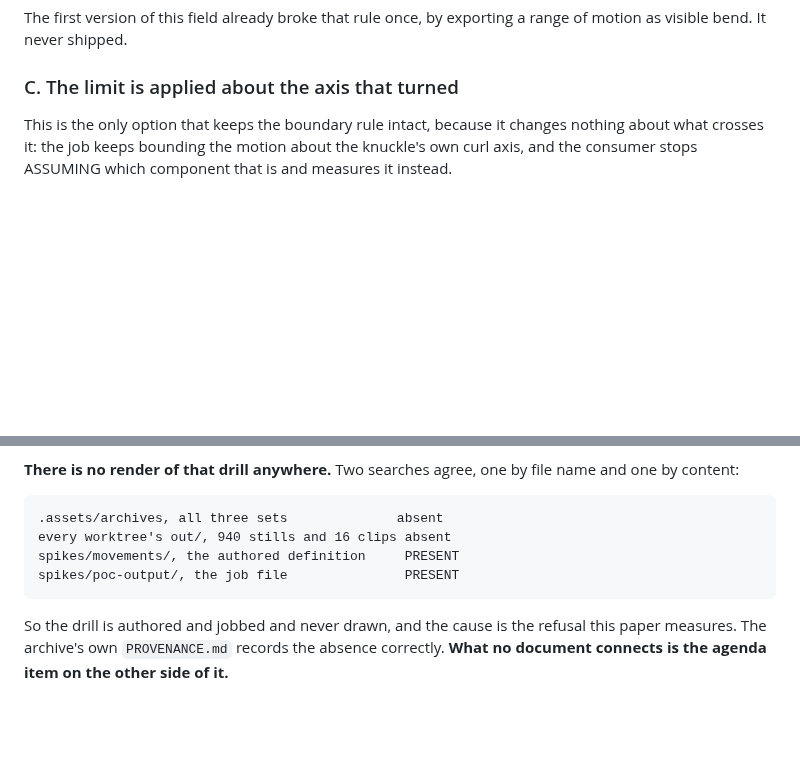
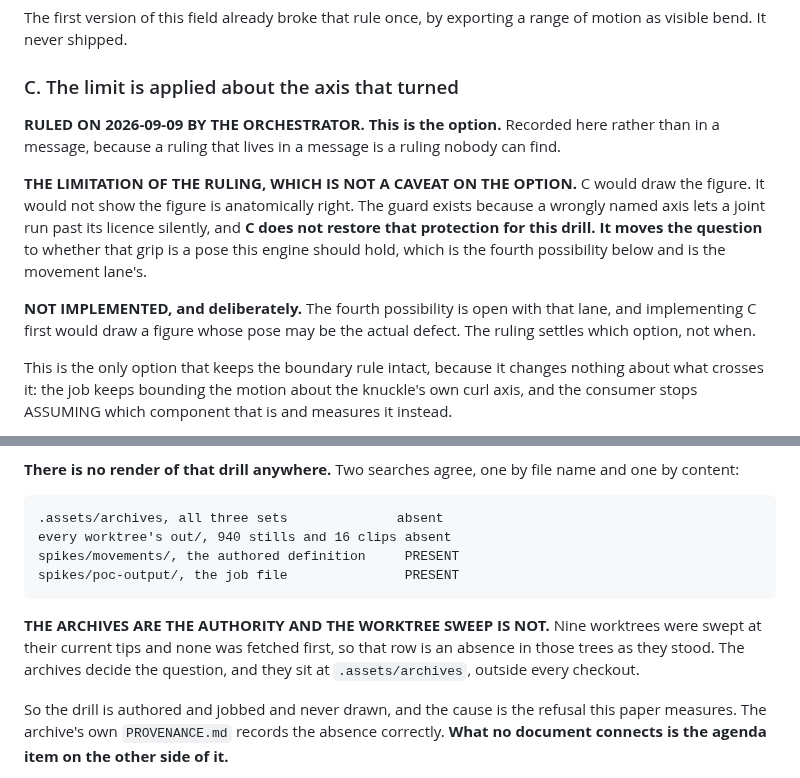
Before and after one commit to braven-pvm/braven-movement, a Markdown page: docs/FLEXION_AXIS_PAPER.md, 2 parts joined by grey strips. GitHub-like rendering; blank space fills up the shorter version.

```diff
--- a/docs/FLEXION_AXIS_PAPER.md
+++ b/docs/FLEXION_AXIS_PAPER.md
@@ -126,6 +126,21 @@ range of motion as visible bend. It never shipped.
 
 ### C. The limit is applied about the axis that turned
 
+**RULED ON 2026-09-09 BY THE ORCHESTRATOR. This is the option.** Recorded here
+rather than in a message, because a ruling that lives in a message is a ruling
+nobody can find.
+
+**THE LIMITATION OF THE RULING, WHICH IS NOT A CAVEAT ON THE OPTION.** C would
+draw the figure. It would not show the figure is anatomically right. The guard
+exists because a wrongly named axis lets a joint run past its licence silently,
+and **C does not restore that protection for this drill. It moves the question**
+to whether that grip is a pose this engine should hold, which is the fourth
+possibility below and is the movement lane's.
+
+**NOT IMPLEMENTED, and deliberately.** The fourth possibility is open with that
+lane, and implementing C first would draw a figure whose pose may be the actual
+defect. The ruling settles which option, not when.
+
 This is the only option that keeps the boundary rule intact, because it changes
 nothing about what crosses it: the job keeps bounding the motion about the
 knuckle's own curl axis, and the consumer stops ASSUMING which component that is
@@ -168,6 +183,11 @@ name and one by content:
     spikes/movements/, the authored definition     PRESENT
     spikes/poc-output/, the job file               PRESENT
 
+**THE ARCHIVES ARE THE AUTHORITY AND THE WORKTREE SWEEP IS NOT.** Nine worktrees
+were swept at their current tips and none was fetched first, so that row is an
+absence in those trees as they stood. The archives decide the question, and they
+sit at `.assets/archives`, outside every checkout.
+
 So the drill is authored and jobbed and never drawn, and the cause is the
 refusal this paper measures. The archive's own `PROVENANCE.md` records the
 absence correctly. **What no document connects is the agenda item on the other
```
Also changed, not shown: docs/RENDER_ARTEFACTS.md (+39 -3 lines).
